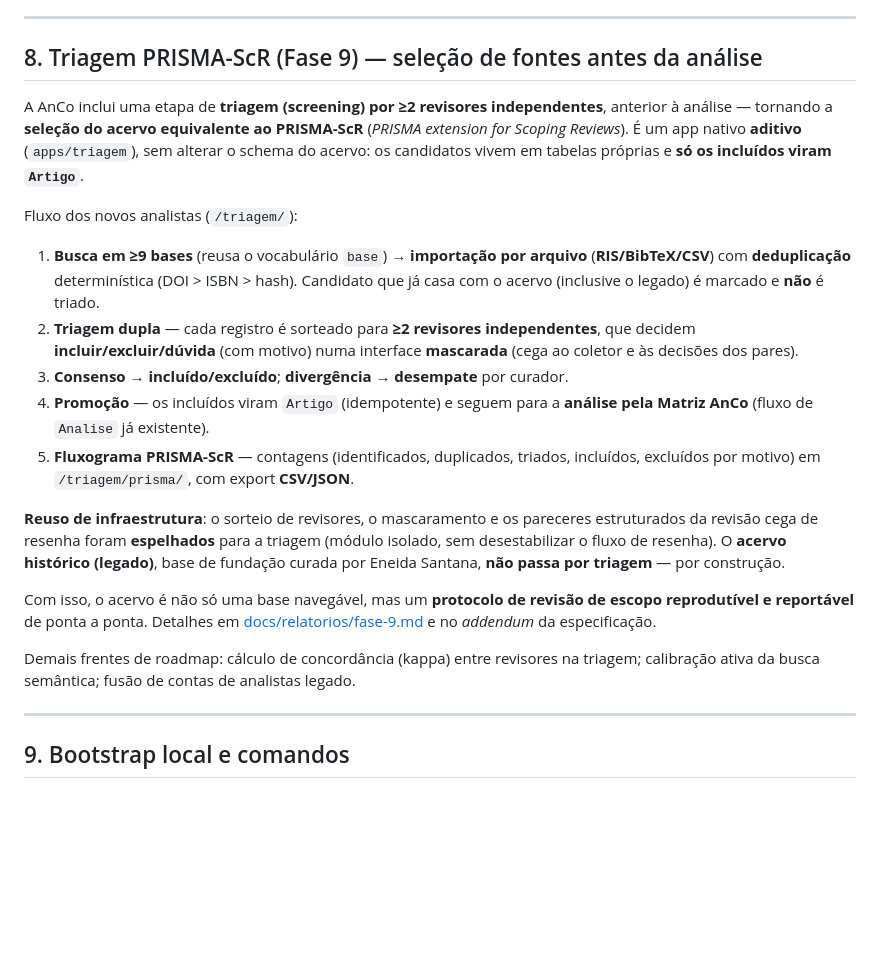
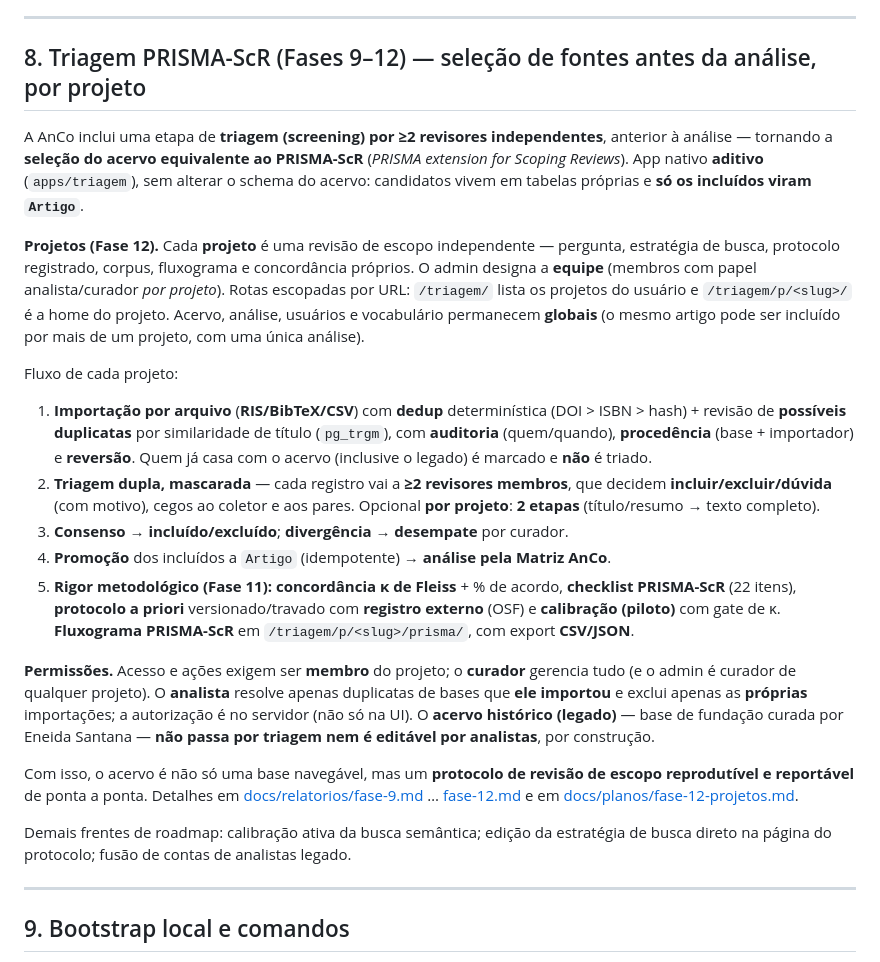
Before and after one commit to mestrepv/anco-ufba, a Markdown page: README.md, the part around the change. GitHub-like rendering; blank space fills up the shorter version.

Commit message:
docs: atualiza README e CLAUDE.md para o estado atual (Fases 9–12)
README §8: triagem reescrita para projetos (Fase 12) + rigor (Fase 11) — equipe
por projeto, rotas /triagem/p/<slug>/, dedup com auditoria/procedência/reversão,
2 etapas, κ de Fleiss, checklist, protocolo versionado, calibração, gates de
permissão e legado isento/somente-leitura. Roadmap ajustado (κ já entregue).

CLAUDE.md §9.2-bis: gates de propriedade (excluir importação/dedup), painel por
projeto + home profunda, acervo legado somente-leitura para analistas (403), e
ações em massa do UserAdmin.

Co-Authored-By: Claude Opus 4.8 (1M context) <noreply@anthropic.com>

```diff
--- a/README.md
+++ b/README.md
@@ -271,40 +271,51 @@ dependência de Alpine/CDN no cliente; (iv) Compose não cobre alta disponibilid
 
 ---
 
-## 8. Triagem PRISMA-ScR (Fase 9) — seleção de fontes antes da análise
+## 8. Triagem PRISMA-ScR (Fases 9–12) — seleção de fontes antes da análise, por projeto
 
 A AnCo inclui uma etapa de **triagem (screening) por ≥2 revisores independentes**,
 anterior à análise — tornando a **seleção do acervo equivalente ao PRISMA-ScR**
-(*PRISMA extension for Scoping Reviews*). É um app nativo **aditivo** (`apps/triagem`),
-sem alterar o schema do acervo: os candidatos vivem em tabelas próprias e **só os
+(*PRISMA extension for Scoping Reviews*). App nativo **aditivo** (`apps/triagem`),
+sem alterar o schema do acervo: candidatos vivem em tabelas próprias e **só os
 incluídos viram `Artigo`**.
 
-Fluxo dos novos analistas (`/triagem/`):
+**Projetos (Fase 12).** Cada **projeto** é uma revisão de escopo independente —
+pergunta, estratégia de busca, protocolo registrado, corpus, fluxograma e
+concordância próprios. O admin designa a **equipe** (membros com papel
+analista/curador *por projeto*). Rotas escopadas por URL: `/triagem/` lista os
+projetos do usuário e `/triagem/p/<slug>/` é a home do projeto. Acervo, análise,
+usuários e vocabulário permanecem **globais** (o mesmo artigo pode ser incluído por
+mais de um projeto, com uma única análise).
 
-1. **Busca em ≥9 bases** (reusa o vocabulário `base`) → **importação por arquivo**
-   (**RIS/BibTeX/CSV**) com **deduplicação** determinística (DOI > ISBN > hash).
-   Candidato que já casa com o acervo (inclusive o legado) é marcado e **não** é triado.
-2. **Triagem dupla** — cada registro é sorteado para **≥2 revisores independentes**,
-   que decidem **incluir/excluir/dúvida** (com motivo) numa interface **mascarada**
-   (cega ao coletor e às decisões dos pares).
+Fluxo de cada projeto:
+
+1. **Importação por arquivo** (**RIS/BibTeX/CSV**) com **dedup** determinística
+   (DOI > ISBN > hash) + revisão de **possíveis duplicatas** por similaridade de título
+   (`pg_trgm`), com **auditoria** (quem/quando), **procedência** (base + importador) e
+   **reversão**. Quem já casa com o acervo (inclusive o legado) é marcado e **não** é triado.
+2. **Triagem dupla, mascarada** — cada registro vai a **≥2 revisores membros**, que
+   decidem **incluir/excluir/dúvida** (com motivo), cegos ao coletor e aos pares.
+   Opcional **por projeto**: **2 etapas** (título/resumo → texto completo).
 3. **Consenso → incluído/excluído**; **divergência → desempate** por curador.
-4. **Promoção** — os incluídos viram `Artigo` (idempotente) e seguem para a **análise
-   pela Matriz AnCo** (fluxo de `Analise` já existente).
-5. **Fluxograma PRISMA-ScR** — contagens (identificados, duplicados, triados,
-   incluídos, excluídos por motivo) em `/triagem/prisma/`, com export **CSV/JSON**.
+4. **Promoção** dos incluídos a `Artigo` (idempotente) → **análise pela Matriz AnCo**.
+5. **Rigor metodológico (Fase 11):** **concordância κ de Fleiss** + % de acordo,
+   **checklist PRISMA-ScR** (22 itens), **protocolo a priori** versionado/travado com
+   **registro externo** (OSF) e **calibração (piloto)** com gate de κ. **Fluxograma
+   PRISMA-ScR** em `/triagem/p/<slug>/prisma/`, com export **CSV/JSON**.
 
-**Reuso de infraestrutura**: o sorteio de revisores, o mascaramento e os pareceres
-estruturados da revisão cega de resenha foram **espelhados** para a triagem (módulo
-isolado, sem desestabilizar o fluxo de resenha). O **acervo histórico (legado)**, base
-de fundação curada por Eneida Santana, **não passa por triagem** — por construção.
+**Permissões.** Acesso e ações exigem ser **membro** do projeto; o **curador** gerencia
+tudo (e o admin é curador de qualquer projeto). O **analista** resolve apenas duplicatas
+de bases que **ele importou** e exclui apenas as **próprias** importações; a autorização
+é no servidor (não só na UI). O **acervo histórico (legado)** — base de fundação curada
+por Eneida Santana — **não passa por triagem nem é editável por analistas**, por construção.
 
-Com isso, o acervo é não só uma base navegável, mas um **protocolo de revisão de
-escopo reprodutível e reportável** de ponta a ponta. Detalhes em
-[docs/relatorios/fase-9.md](docs/relatorios/fase-9.md) e no *addendum* da
-especificação.
+Com isso, o acervo é não só uma base navegável, mas um **protocolo de revisão de escopo
+reprodutível e reportável** de ponta a ponta. Detalhes em
+[docs/relatorios/fase-9.md](docs/relatorios/fase-9.md) … [fase-12.md](docs/relatorios/fase-12.md)
+e em [docs/planos/fase-12-projetos.md](docs/planos/fase-12-projetos.md).
 
-Demais frentes de roadmap: cálculo de concordância (kappa) entre revisores na triagem;
-calibração ativa da busca semântica; fusão de contas de analistas legado.
+Demais frentes de roadmap: calibração ativa da busca semântica; edição da estratégia de
+busca direto na página do protocolo; fusão de contas de analistas legado.
 
 ---
 
```
Also changed, not shown: CLAUDE.md (+15 -0 lines).
